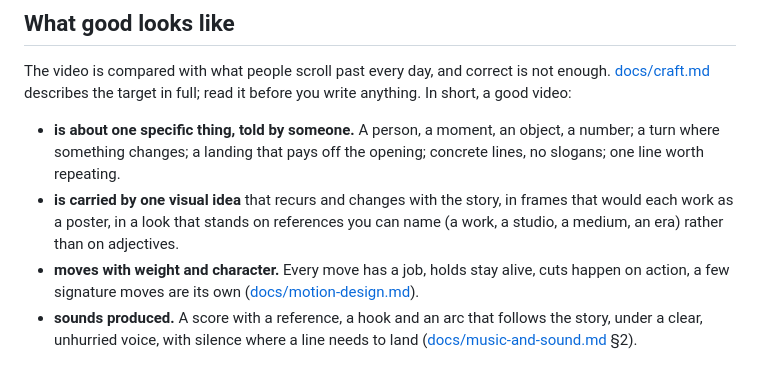
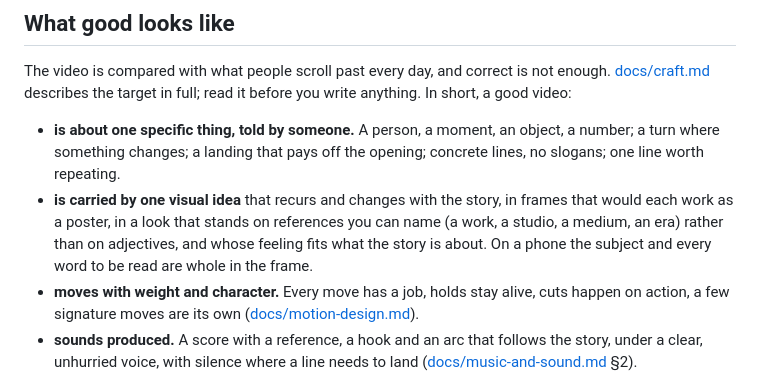
Before and after one commit to chrishan17/video-gaga, a Markdown page: SKILL.md, the part around the change. GitHub-like rendering.

```diff
--- a/SKILL.md
+++ b/SKILL.md
@@ -12,7 +12,7 @@ Turn "I want a video about X" into a finished MP4 that helps someone say what th
 The video is compared with what people scroll past every day, and correct is not enough. [docs/craft.md](docs/craft.md) describes the target in full; read it before you write anything. In short, a good video:
 
 - **is about one specific thing, told by someone.** A person, a moment, an object, a number; a turn where something changes; a landing that pays off the opening; concrete lines, no slogans; one line worth repeating.
-- **is carried by one visual idea** that recurs and changes with the story, in frames that would each work as a poster, in a look that stands on references you can name (a work, a studio, a medium, an era) rather than on adjectives.
+- **is carried by one visual idea** that recurs and changes with the story, in frames that would each work as a poster, in a look that stands on references you can name (a work, a studio, a medium, an era) rather than on adjectives, and whose feeling fits what the story is about. On a phone the subject and every word to be read are whole in the frame.
 - **moves with weight and character.** Every move has a job, holds stay alive, cuts happen on action, a few signature moves are its own ([docs/motion-design.md](docs/motion-design.md)).
 - **sounds produced.** A score with a reference, a hook and an arc that follows the story, under a clear, unhurried voice, with silence where a line needs to land ([docs/music-and-sound.md](docs/music-and-sound.md) §2).
 - **is judged on what was rendered,** not on what was intended, and delivered only when it meets the target.
```
Also changed, not shown: docs/craft.md (+5 -2 lines), docs/motion-design.md (+2 -1 lines).
